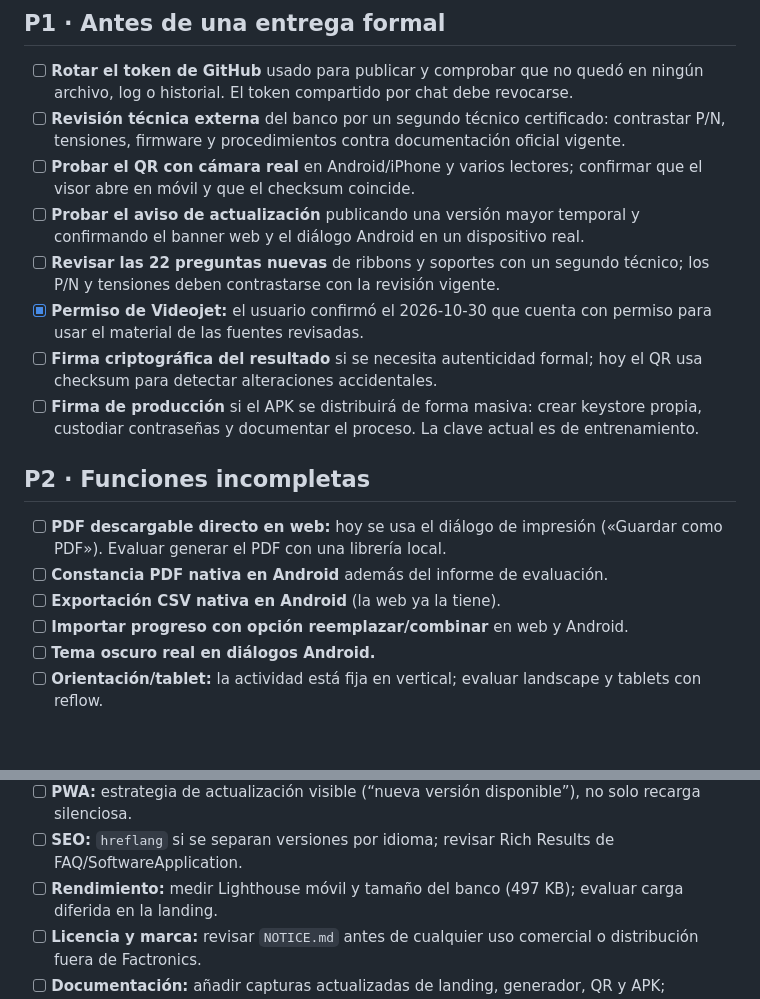
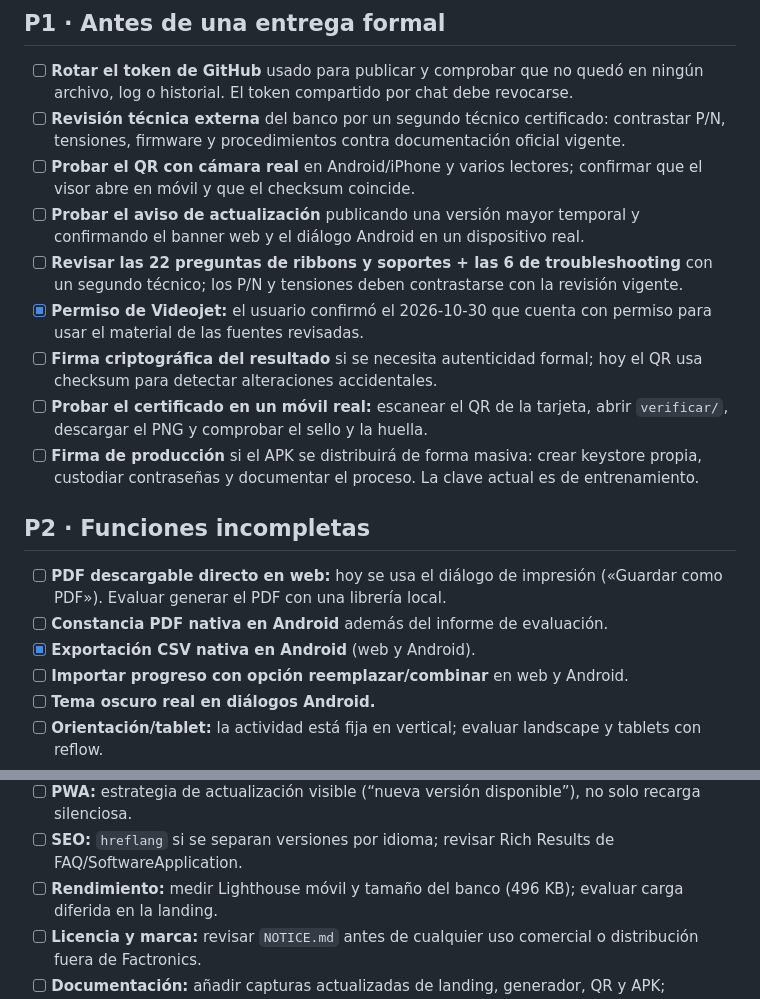
Before and after one commit to emanuelindustri-source/factronics-tto-lab, a Markdown page: docs/notas/PENDIENTES.md, 2 parts joined by grey strips. Rendered like a GitHub page; blank space fills up the shorter version.

Commit message:
chore: publish docs/notas/PENDIENTES.md

```diff
--- a/docs/notas/PENDIENTES.md
+++ b/docs/notas/PENDIENTES.md
@@ -16,12 +16,15 @@ Backlog vivo. Se actualiza en cada versión; el historial de lo hecho queda en
       confirmar que el visor abre en móvil y que el checksum coincide.
 - [ ] **Probar el aviso de actualización** publicando una versión mayor temporal
       y confirmando el banner web y el diálogo Android en un dispositivo real.
-- [ ] **Revisar las 22 preguntas nuevas** de ribbons y soportes con un segundo
-      técnico; los P/N y tensiones deben contrastarse con la revisión vigente.
+- [ ] **Revisar las 22 preguntas de ribbons y soportes + las 6 de troubleshooting**
+      con un segundo técnico; los P/N y tensiones deben contrastarse con la
+      revisión vigente.
 - [x] **Permiso de Videojet:** el usuario confirmó el 2026-10-30 que cuenta con
       permiso para usar el material de las fuentes revisadas.
 - [ ] **Firma criptográfica del resultado** si se necesita autenticidad formal;
       hoy el QR usa checksum para detectar alteraciones accidentales.
+- [ ] **Probar el certificado en un móvil real:** escanear el QR de la tarjeta,
+      abrir `verificar/`, descargar el PNG y comprobar el sello y la huella.
 - [ ] **Firma de producción** si el APK se distribuirá de forma masiva: crear
       keystore propia, custodiar contraseñas y documentar el proceso. La clave
       actual es de entrenamiento.
@@ -31,7 +34,7 @@ Backlog vivo. Se actualiza en cada versión; el historial de lo hecho queda en
 - [ ] **PDF descargable directo en web:** hoy se usa el diálogo de impresión
       («Guardar como PDF»). Evaluar generar el PDF con una librería local.
 - [ ] **Constancia PDF nativa en Android** además del informe de evaluación.
-- [ ] **Exportación CSV nativa en Android** (la web ya la tiene).
+- [x] **Exportación CSV nativa en Android** (web y Android).
 - [ ] **Importar progreso con opción reemplazar/combinar** en web y Android.
 - [ ] **Tema oscuro real en diálogos Android.**
 - [ ] **Orientación/tablet:** la actividad está fija en vertical; evaluar
@@ -57,7 +60,7 @@ Backlog vivo. Se actualiza en cada versión; el historial de lo hecho queda en
       no solo recarga silenciosa.
 - [ ] **SEO:** `hreflang` si se separan versiones por idioma; revisar Rich
       Results de FAQ/SoftwareApplication.
-- [ ] **Rendimiento:** medir Lighthouse móvil y tamaño del banco (497 KB);
+- [ ] **Rendimiento:** medir Lighthouse móvil y tamaño del banco (496 KB);
       evaluar carga diferida en la landing.
 - [ ] **Licencia y marca:** revisar `NOTICE.md` antes de cualquier uso comercial
       o distribución fuera de Factronics.
```
